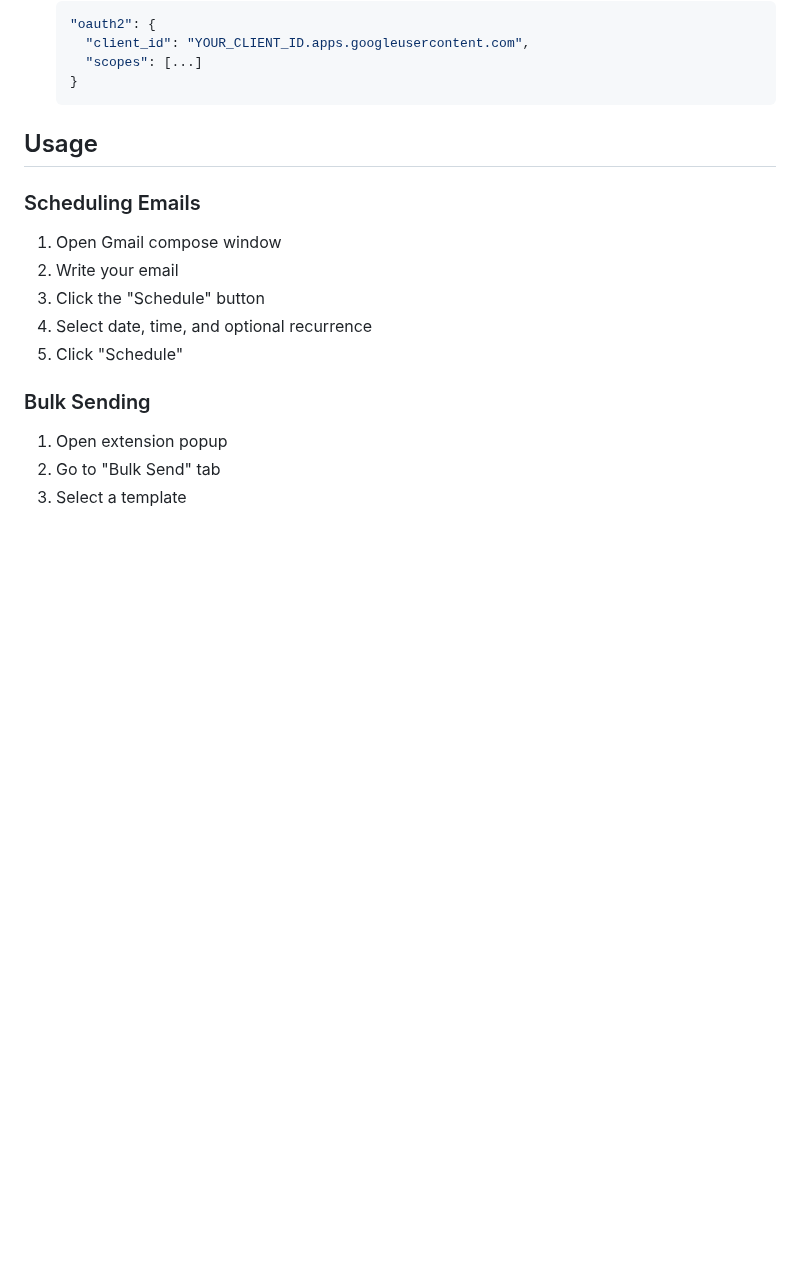
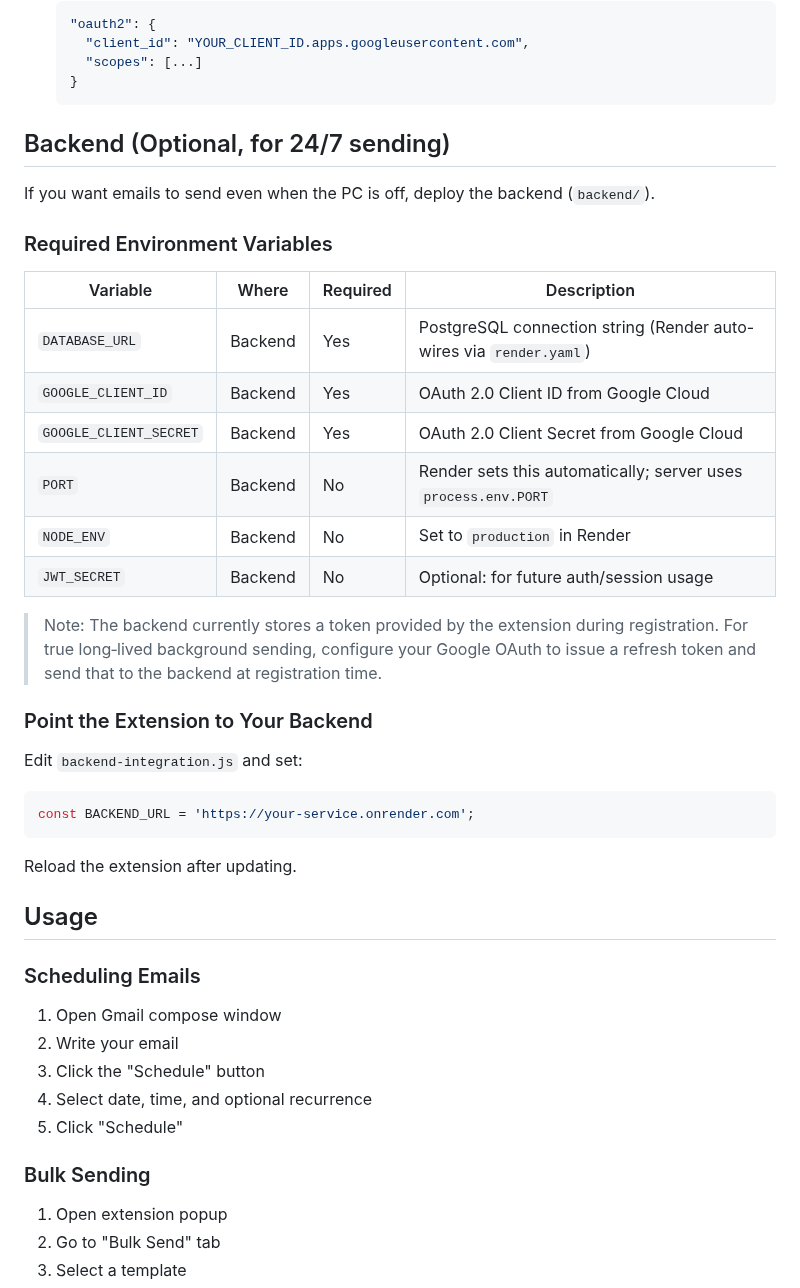
Before and after one commit to Raylyrix/TASKFORCE-EXTENTION, a Markdown page: README.md, the part around the change. GitHub-like rendering; blank space fills up the shorter version.

Commit message:
README: add backend environment variables section

````diff
--- a/README.md
+++ b/README.md
@@ -37,6 +37,31 @@ Before using the extension, you need to set up Gmail API credentials:
      "scopes": [...]
    }
    ```
+
+## Backend (Optional, for 24/7 sending)
+
+If you want emails to send even when the PC is off, deploy the backend (`backend/`).
+
+### Required Environment Variables
+
+| Variable | Where | Required | Description |
+|---|---|---|---|
+| `DATABASE_URL` | Backend | Yes | PostgreSQL connection string (Render auto-wires via `render.yaml`) |
+| `GOOGLE_CLIENT_ID` | Backend | Yes | OAuth 2.0 Client ID from Google Cloud |
+| `GOOGLE_CLIENT_SECRET` | Backend | Yes | OAuth 2.0 Client Secret from Google Cloud |
+| `PORT` | Backend | No | Render sets this automatically; server uses `process.env.PORT` |
+| `NODE_ENV` | Backend | No | Set to `production` in Render |
+| `JWT_SECRET` | Backend | No | Optional: for future auth/session usage |
+
+> Note: The backend currently stores a token provided by the extension during registration. For true long‑lived background sending, configure your Google OAuth to issue a refresh token and send that to the backend at registration time.
+
+### Point the Extension to Your Backend
+
+Edit `backend-integration.js` and set:
+```javascript
+const BACKEND_URL = 'https://your-service.onrender.com';
+```
+Reload the extension after updating.
 
 ## Usage
 
````
